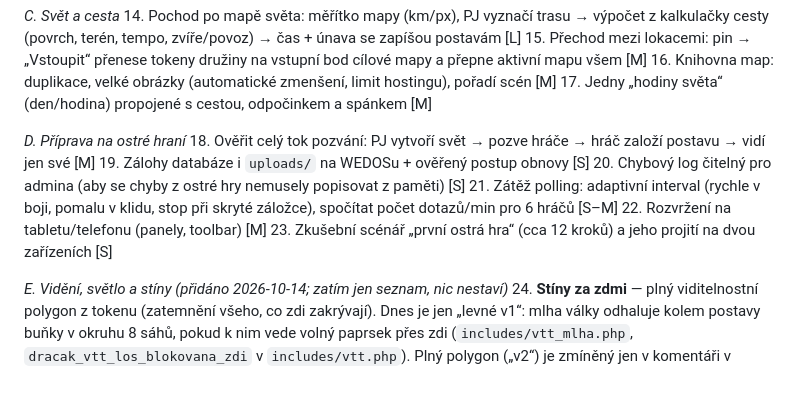
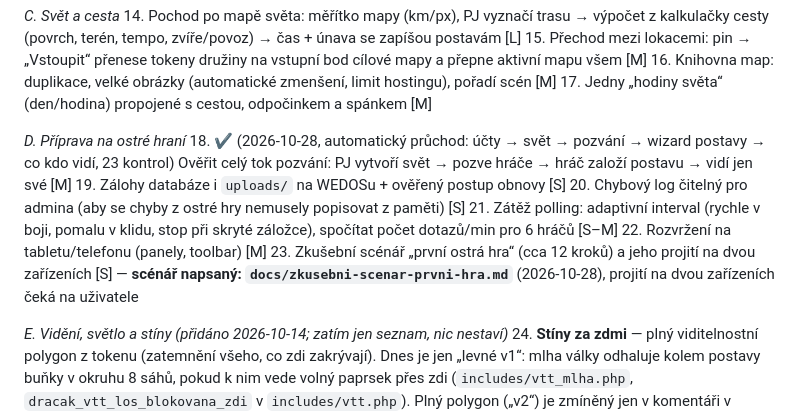
Before and after one commit to Alairik/Dracak-VTT, a Markdown page: docs/stav-projektu.md, the part around the change. Rendered like a GitHub page; blank space fills up the shorter version.

Commit message:
Zkušební scénář první ostré hry a automatický průchod toku pozvání
Co-Authored-By: Claude Sonnet 5.5 <noreply@anthropic.com>
Claude-Session: https://claude.ai/code/session_01MuJnxr35iFrjDv4NwNzB3m

```diff
--- a/docs/stav-projektu.md
+++ b/docs/stav-projektu.md
@@ -1172,7 +1172,7 @@ stavby“ v návrhu.**
     spánkem [M]
 
 *D. Příprava na ostré hraní*
-18. Ověřit celý tok pozvání: PJ vytvoří svět → pozve hráče → hráč založí
+18. ✔ (2026-10-28, automatický průchod: účty → svět → pozvání → wizard postavy → co kdo vidí, 23 kontrol) Ověřit celý tok pozvání: PJ vytvoří svět → pozve hráče → hráč založí
     postavu → vidí jen své [M]
 19. Zálohy databáze i `uploads/` na WEDOSu + ověřený postup obnovy [S]
 20. Chybový log čitelný pro admina (aby se chyby z ostré hry nemusely
@@ -1181,7 +1181,7 @@ stavby“ v návrhu.**
     skryté záložce), spočítat počet dotazů/min pro 6 hráčů [S–M]
 22. Rozvržení na tabletu/telefonu (panely, toolbar) [M]
 23. Zkušební scénář „první ostrá hra“ (cca 12 kroků) a jeho projití na dvou
-    zařízeních [S]
+    zařízeních [S] — **scénář napsaný: `docs/zkusebni-scenar-prvni-hra.md`** (2026-10-28), projití na dvou zařízeních čeká na uživatele
 
 *E. Vidění, světlo a stíny (přidáno 2026-10-14; zatím jen seznam, nic nestaví)*
 24. **Stíny za zdmi** — plný viditelnostní polygon z tokenu (zatemnění všeho, co
```
Also changed, not shown: docs/zkusebni-scenar-prvni-hra.md (added, +39 -0 lines).
